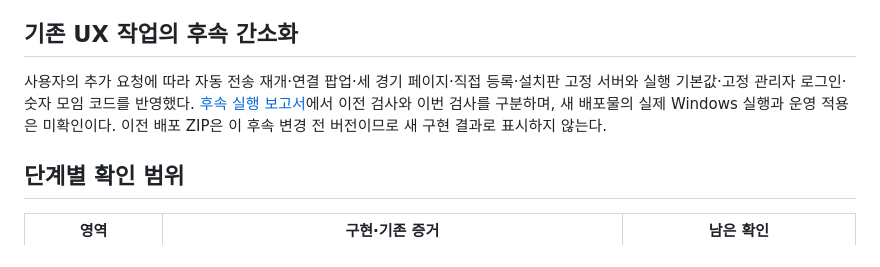
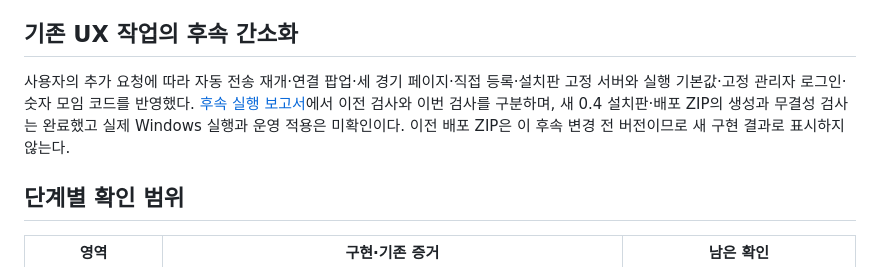
Before and after one commit to SangHyeok0908/Civil-War, a Markdown page: docs/status.md, the part around the change. Rendered like a GitHub page.

```diff
--- a/docs/status.md
+++ b/docs/status.md
@@ -32,7 +32,7 @@
 
 ## 기존 UX 작업의 후속 간소화
 
-사용자의 추가 요청에 따라 자동 전송 재개·연결 팝업·세 경기 페이지·직접 등록·설치판 고정 서버와 실행 기본값·고정 관리자 로그인·숫자 모임 코드를 반영했다. [후속 실행 보고서](validation/2026-10-28-ux-followup-report.md)에서 이전 검사와 이번 검사를 구분하며, 새 배포물의 실제 Windows 실행과 운영 적용은 미확인이다. 이전 배포 ZIP은 이 후속 변경 전 버전이므로 새 구현 결과로 표시하지 않는다.
+사용자의 추가 요청에 따라 자동 전송 재개·연결 팝업·세 경기 페이지·직접 등록·설치판 고정 서버와 실행 기본값·고정 관리자 로그인·숫자 모임 코드를 반영했다. [후속 실행 보고서](validation/2026-10-28-ux-followup-report.md)에서 이전 검사와 이번 검사를 구분하며, 새 0.4 설치판·배포 ZIP의 생성과 무결성 검사는 완료했고 실제 Windows 실행과 운영 적용은 미확인이다. 이전 배포 ZIP은 이 후속 변경 전 버전이므로 새 구현 결과로 표시하지 않는다.
 
 ## 단계별 확인 범위
 
```
Also changed, not shown: docs/validation/2026-10-28-ux-followup-report.md (+16 -3 lines), docs/validation/assets/2026-10-28-ux-ease-admin.png, docs/validation/assets/2026-10-28-ux-ease-match-desktop.png, docs/validation/assets/2026-10-28-ux-ease-member.png, docs/validation/assets/2026-10-28-ux-ease-mobile.png, docs/validation/assets/2026-10-28-ux-ease-teams.png, 2 other files.
